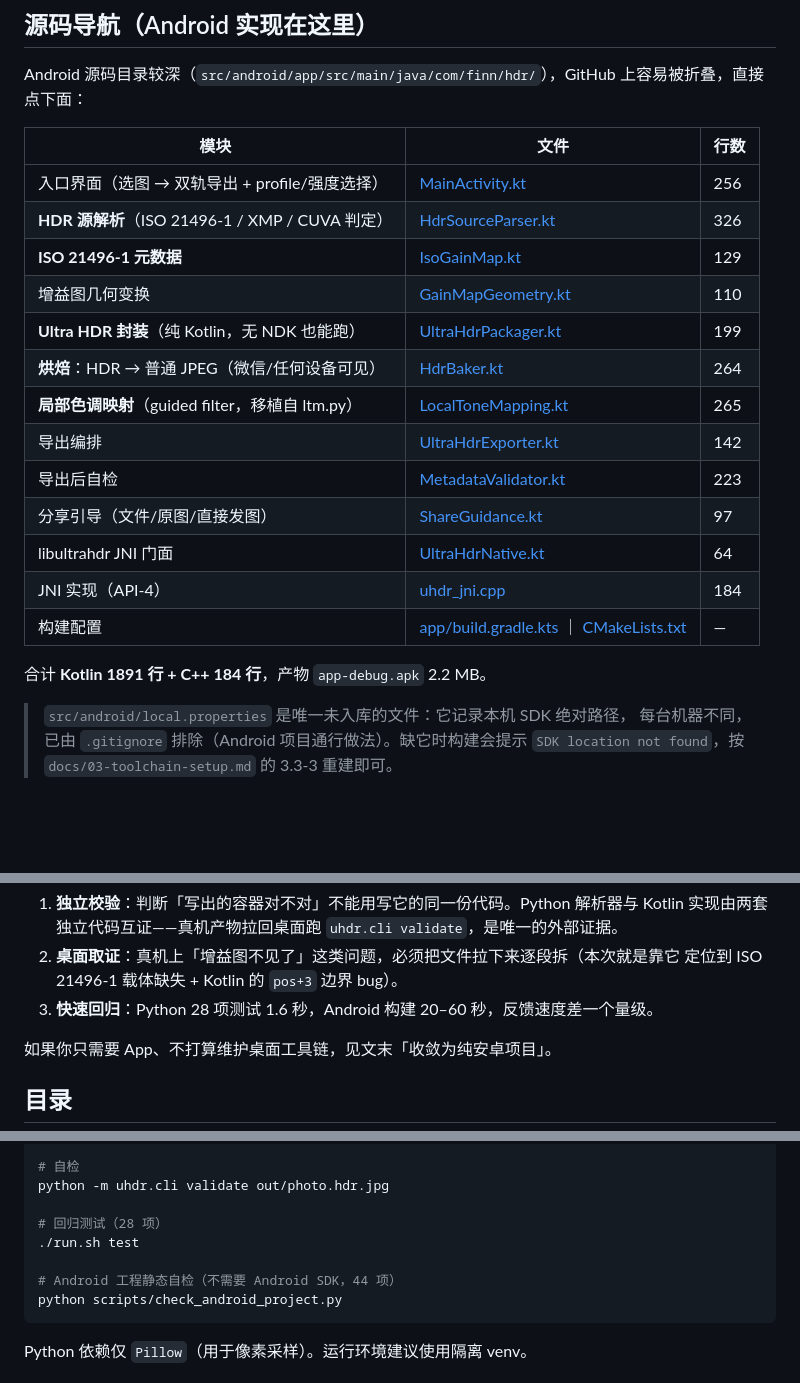
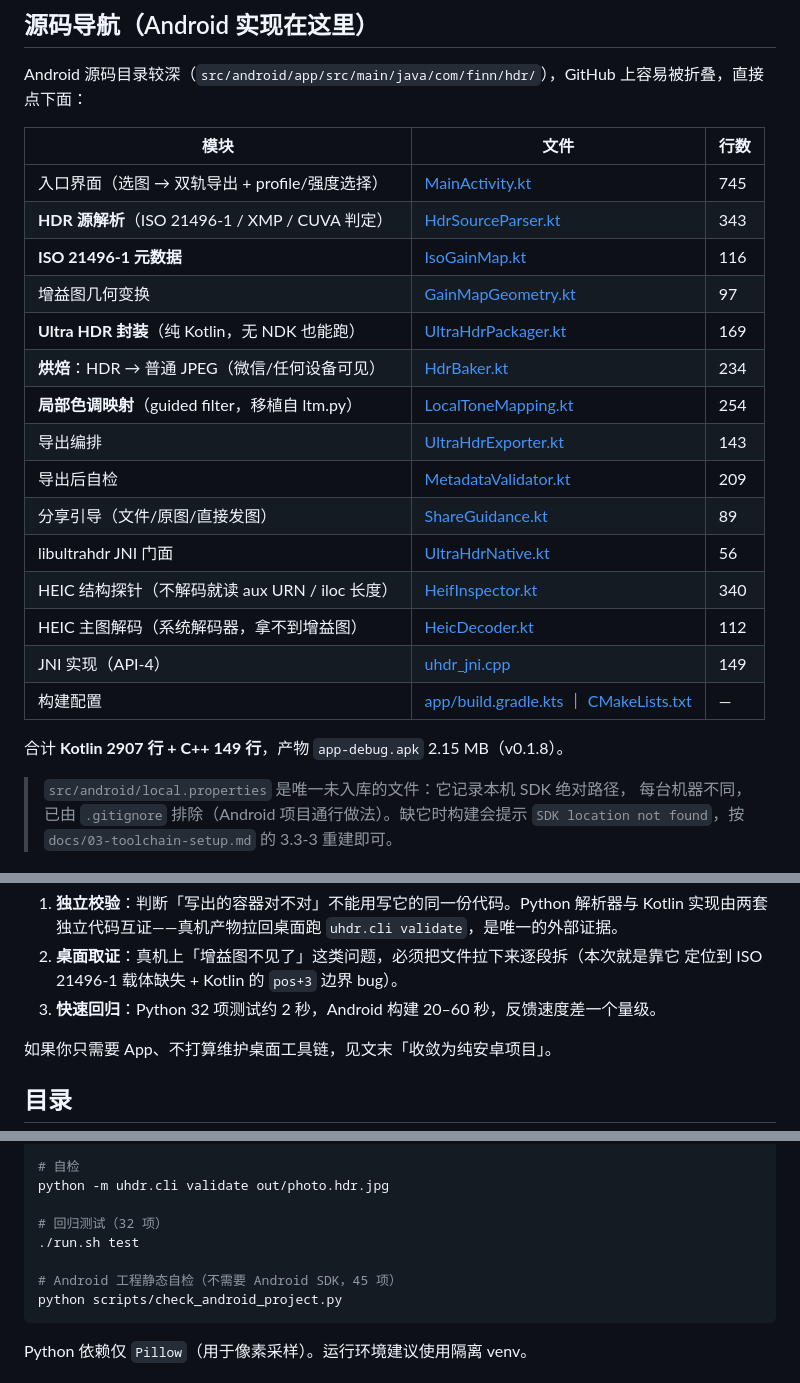
Before and after one commit to freakkid/hdr-vivid-ultrahdr, a Markdown page: README.md, 3 parts joined by grey strips. GitHub-like rendering; blank space fills up the shorter version.

````diff
--- a/README.md
+++ b/README.md
@@ -14,21 +14,23 @@ Android 源码目录较深（`src/android/app/src/main/java/com/finn/hdr/`），
 
 | 模块 | 文件 | 行数 |
 |---|---|---|
-| 入口界面（选图 → 双轨导出 + profile/强度选择） | [MainActivity.kt](src/android/app/src/main/java/com/finn/hdr/MainActivity.kt) | 256 |
-| **HDR 源解析**（ISO 21496-1 / XMP / CUVA 判定） | [HdrSourceParser.kt](src/android/app/src/main/java/com/finn/hdr/HdrSourceParser.kt) | 326 |
-| **ISO 21496-1 元数据** | [IsoGainMap.kt](src/android/app/src/main/java/com/finn/hdr/IsoGainMap.kt) | 129 |
-| 增益图几何变换 | [GainMapGeometry.kt](src/android/app/src/main/java/com/finn/hdr/GainMapGeometry.kt) | 110 |
-| **Ultra HDR 封装**（纯 Kotlin，无 NDK 也能跑） | [UltraHdrPackager.kt](src/android/app/src/main/java/com/finn/hdr/UltraHdrPackager.kt) | 199 |
-| **烘焙**：HDR → 普通 JPEG（微信/任何设备可见） | [HdrBaker.kt](src/android/app/src/main/java/com/finn/hdr/HdrBaker.kt) | 264 |
-| **局部色调映射**（guided filter，移植自 ltm.py） | [LocalToneMapping.kt](src/android/app/src/main/java/com/finn/hdr/LocalToneMapping.kt) | 265 |
-| 导出编排 | [UltraHdrExporter.kt](src/android/app/src/main/java/com/finn/hdr/UltraHdrExporter.kt) | 142 |
-| 导出后自检 | [MetadataValidator.kt](src/android/app/src/main/java/com/finn/hdr/MetadataValidator.kt) | 223 |
-| 分享引导（文件/原图/直接发图） | [ShareGuidance.kt](src/android/app/src/main/java/com/finn/hdr/ShareGuidance.kt) | 97 |
-| libultrahdr JNI 门面 | [UltraHdrNative.kt](src/android/app/src/main/java/com/finn/hdr/UltraHdrNative.kt) | 64 |
-| JNI 实现（API-4） | [uhdr_jni.cpp](src/android/app/src/main/cpp/uhdr_jni.cpp) | 184 |
+| 入口界面（选图 → 双轨导出 + profile/强度选择） | [MainActivity.kt](src/android/app/src/main/java/com/finn/hdr/MainActivity.kt) | 745 |
+| **HDR 源解析**（ISO 21496-1 / XMP / CUVA 判定） | [HdrSourceParser.kt](src/android/app/src/main/java/com/finn/hdr/HdrSourceParser.kt) | 343 |
+| **ISO 21496-1 元数据** | [IsoGainMap.kt](src/android/app/src/main/java/com/finn/hdr/IsoGainMap.kt) | 116 |
+| 增益图几何变换 | [GainMapGeometry.kt](src/android/app/src/main/java/com/finn/hdr/GainMapGeometry.kt) | 97 |
+| **Ultra HDR 封装**（纯 Kotlin，无 NDK 也能跑） | [UltraHdrPackager.kt](src/android/app/src/main/java/com/finn/hdr/UltraHdrPackager.kt) | 169 |
+| **烘焙**：HDR → 普通 JPEG（微信/任何设备可见） | [HdrBaker.kt](src/android/app/src/main/java/com/finn/hdr/HdrBaker.kt) | 234 |
+| **局部色调映射**（guided filter，移植自 ltm.py） | [LocalToneMapping.kt](src/android/app/src/main/java/com/finn/hdr/LocalToneMapping.kt) | 254 |
+| 导出编排 | [UltraHdrExporter.kt](src/android/app/src/main/java/com/finn/hdr/UltraHdrExporter.kt) | 143 |
+| 导出后自检 | [MetadataValidator.kt](src/android/app/src/main/java/com/finn/hdr/MetadataValidator.kt) | 209 |
+| 分享引导（文件/原图/直接发图） | [ShareGuidance.kt](src/android/app/src/main/java/com/finn/hdr/ShareGuidance.kt) | 89 |
+| libultrahdr JNI 门面 | [UltraHdrNative.kt](src/android/app/src/main/java/com/finn/hdr/UltraHdrNative.kt) | 56 |
+| HEIC 结构探针（不解码就读 aux URN / iloc 长度） | [HeifInspector.kt](src/android/app/src/main/java/com/finn/hdr/HeifInspector.kt) | 340 |
+| HEIC 主图解码（系统解码器，拿不到增益图） | [HeicDecoder.kt](src/android/app/src/main/java/com/finn/hdr/HeicDecoder.kt) | 112 |
+| JNI 实现（API-4） | [uhdr_jni.cpp](src/android/app/src/main/cpp/uhdr_jni.cpp) | 149 |
 | 构建配置 | [app/build.gradle.kts](src/android/app/build.gradle.kts) ｜ [CMakeLists.txt](src/android/app/src/main/cpp/CMakeLists.txt) | — |
 
-合计 **Kotlin 1891 行 + C++ 184 行**，产物 `app-debug.apk` 2.2 MB。
+合计 **Kotlin 2907 行 + C++ 149 行**，产物 `app-debug.apk` 2.15 MB（v0.1.8）。
 
 > `src/android/local.properties` 是唯一未入库的文件：它记录本机 SDK 绝对路径，
 > 每台机器不同，已由 `.gitignore` 排除（Android 项目通行做法）。缺它时构建会提示
@@ -59,7 +61,7 @@ Android 源码目录较深（`src/android/app/src/main/java/com/finn/hdr/`），
    实现由两套独立代码互证——真机产物拉回桌面跑 `uhdr.cli validate`，是唯一的外部证据。
 2. **桌面取证**：真机上「增益图不见了」这类问题，必须把文件拉下来逐段拆（本次就是靠它
    定位到 ISO 21496-1 载体缺失 + Kotlin 的 `pos+3` 边界 bug）。
-3. **快速回归**：Python 28 项测试 1.6 秒，Android 构建 20–60 秒，反馈速度差一个量级。
+3. **快速回归**：Python 32 项测试约 2 秒，Android 构建 20–60 秒，反馈速度差一个量级。
 
 如果你只需要 App、不打算维护桌面工具链，见文末「收敛为纯安卓项目」。
 
@@ -113,10 +115,10 @@ python -m uhdr.cli export path/to/photo.jpg -o out/photo.hdr.jpg --long-edge 204
 # 自检
 python -m uhdr.cli validate out/photo.hdr.jpg
 
-# 回归测试（28 项）
+# 回归测试（32 项）
 ./run.sh test
 
-# Android 工程静态自检（不需要 Android SDK，44 项）
+# Android 工程静态自检（不需要 Android SDK，45 项）
 python scripts/check_android_project.py
 ```
 
````
Also changed, not shown: other parts of README.md (+2 -2 lines), HANDOVER.md (+33 -14 lines).
